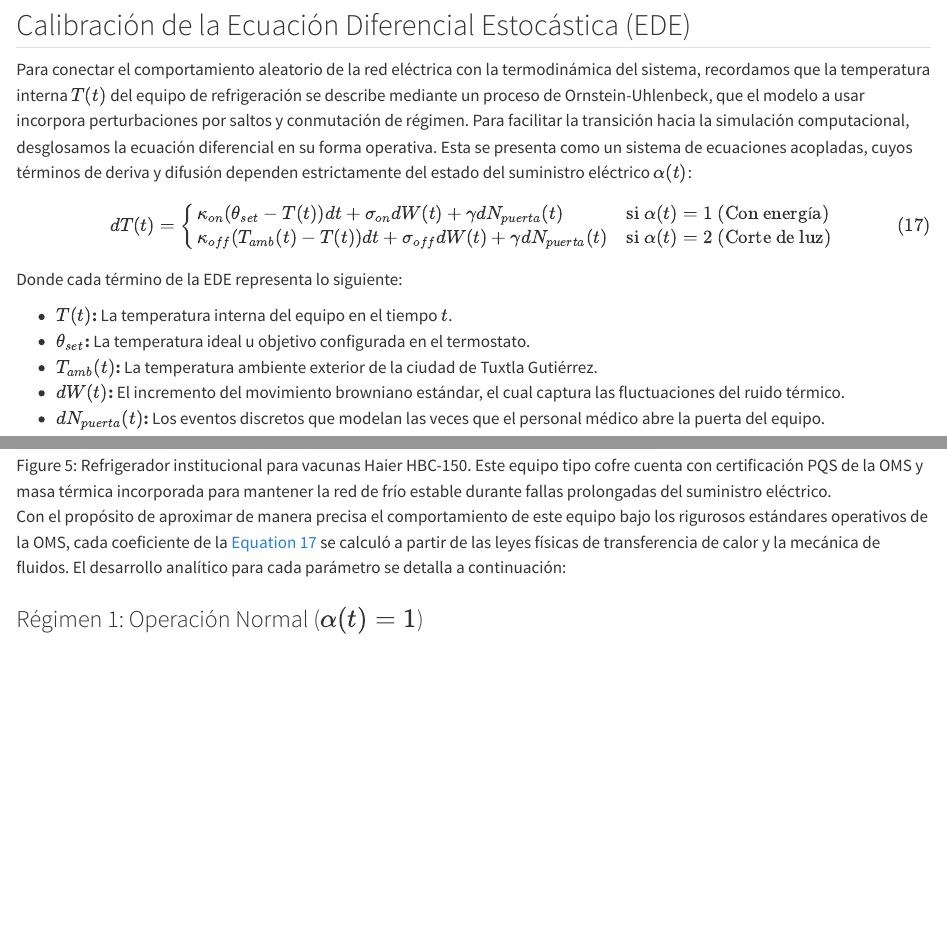
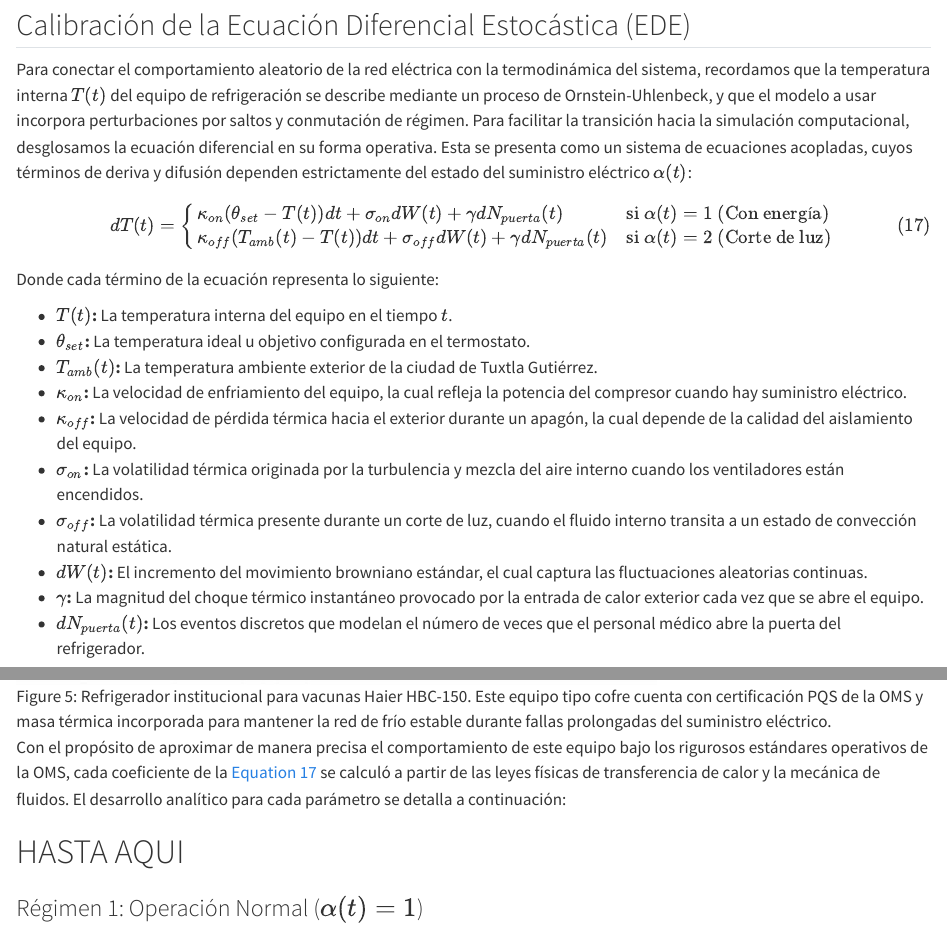
Before and after one commit to Crisperez517/Tesis, a Quarto document (Estudio_de_caso.qmd): the page in a window 1100 px wide, from 14070 px down, and a second part further down, joined at a grey line. Rendered offline with R 4.5, knitr and Pandoc in place of Quarto, with nearby package versions.

Commit message:
LISTA COMPLETA

```diff
--- a/Estudio_de_caso.qmd
+++ b/Estudio_de_caso.qmd
@@ -368,7 +368,7 @@ En segundo lugar, se incorpora un Proceso de Poisson compuesto ($dN_{puerta}(t)$
 
 ## Calibración de la Ecuación Diferencial Estocástica (EDE)
 
-Para conectar el comportamiento aleatorio de la red eléctrica con la termodinámica del sistema, recordamos que la temperatura interna $T(t)$ del equipo de refrigeración se describe mediante un proceso de Ornstein-Uhlenbeck, que el modelo a usar incorpora perturbaciones por saltos y conmutación de régimen. Para facilitar la transición hacia la simulación computacional, desglosamos la ecuación diferencial en su forma operativa. Esta se presenta como un sistema de ecuaciones acopladas, cuyos términos de deriva y difusión dependen estrictamente del estado del suministro eléctrico $\alpha(t)$:
+Para conectar el comportamiento aleatorio de la red eléctrica con la termodinámica del sistema, recordamos que la temperatura interna $T(t)$ del equipo de refrigeración se describe mediante un proceso de Ornstein-Uhlenbeck, y que el modelo a usar incorpora perturbaciones por saltos y conmutación de régimen. Para facilitar la transición hacia la simulación computacional, desglosamos la ecuación diferencial en su forma operativa. Esta se presenta como un sistema de ecuaciones acopladas, cuyos términos de deriva y difusión dependen estrictamente del estado del suministro eléctrico $\alpha(t)$:
 
 $$
 dT(t) =
@@ -378,19 +378,26 @@ dT(t) =
 \end{cases}
 $$ {#eq-ede-operativa}
 
-Donde cada término de la EDE representa lo siguiente:
+Donde cada término de la ecuación representa lo siguiente:
 
 * **$T(t)$:** La temperatura interna del equipo en el tiempo $t$.
 * **$\theta_{set}$:** La temperatura ideal u objetivo configurada en el termostato.
 * **$T_{amb}(t)$:** La temperatura ambiente exterior de la ciudad de Tuxtla Gutiérrez.
-* **$dW(t)$:** El incremento del movimiento browniano estándar, el cual captura las fluctuaciones del ruido térmico.
-* **$dN_{puerta}(t)$:** Los eventos discretos que modelan las veces que el personal médico abre la puerta del equipo.
+* **$\kappa_{on}$:** La velocidad de enfriamiento del equipo, la cual refleja la potencia del compresor cuando hay suministro eléctrico.
+* **$\kappa_{off}$:** La velocidad de pérdida térmica hacia el exterior durante un apagón, la cual depende de la calidad del aislamiento del equipo.
+* **$\sigma_{on}$:** La volatilidad térmica originada por la turbulencia y mezcla del aire interno cuando los ventiladores están encendidos.
+* **$\sigma_{off}$:** La volatilidad térmica presente durante un corte de luz, cuando el fluido interno transita a un estado de convección natural estática.
+* **$dW(t)$:** El incremento del movimiento browniano estándar, el cual captura las fluctuaciones aleatorias continuas.
+* **$\gamma$:** La magnitud del choque térmico instantáneo provocado por la entrada de calor exterior cada vez que se abre el equipo.
+* **$dN_{puerta}(t)$:** Los eventos discretos que modelan el número de veces que el personal médico abre la puerta del refrigerador.
 
 Para garantizar el rigor de la simulación, los parámetros de inercia térmica y el tiempo de autonomía (*holdover time*) se calibraron utilizando las especificaciones técnicas del refrigerador institucional Haier HBC-150. Este modelo cuenta con certificación de protección Grado A contra congelamiento, avalado en el catálogo oficial PQS de la Organización Mundial de la Salud (OMS) [@oms_pqs_e003].
 
 ![Refrigerador institucional para vacunas Haier HBC-150. Este equipo tipo cofre cuenta con certificación PQS de la OMS y masa térmica incorporada para mantener la red de frío estable durante fallas prolongadas del suministro eléctrico.](haier_hbc150.jpg){#fig-haier-hbc150 width="70%" fig-align="center"}
 
 Con el propósito de aproximar de manera precisa el comportamiento de este equipo bajo los rigurosos estándares operativos de la OMS, cada coeficiente de la @eq-ede-operativa se calculó a partir de las leyes físicas de transferencia de calor y la mecánica de fluidos. El desarrollo analítico para cada parámetro se detalla a continuación:
+
+# HASTA AQUI
 
 ### Régimen 1: Operación Normal ($\alpha(t) = 1$) {#sec-regimen-1}
 Ocurre cuando hay energía eléctrica y el compresor funciona empujando la temperatura hacia su objetivo.
```
Also changed, not shown: Tesis.tex, 4 other files.
